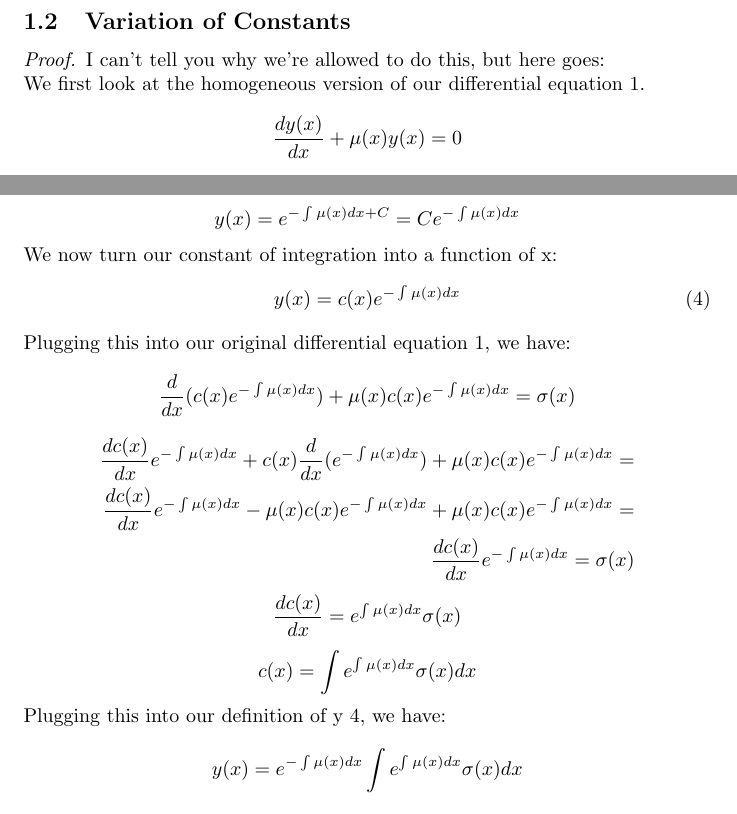
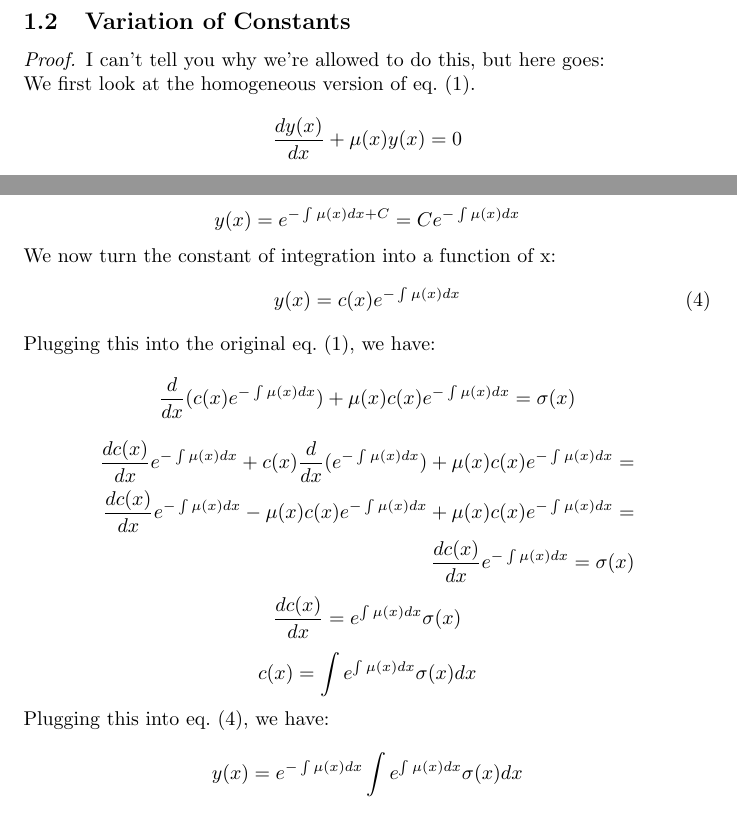
Before and after one commit to LukasInnerhofer/DifferentialEquations, a LaTeX document (Differential Equations.tex): two parts of page 2 of 2, joined at a grey line, cut so that both start at the same text. Compiled offline with pdfLaTeX.

Commit message:
Using cref

```diff
--- a/Differential Equations.tex
+++ b/Differential Equations.tex
@@ -1,5 +1,6 @@
 \documentclass{article}
 \usepackage{amsmath, amsthm}
+\usepackage{cleveref}
 \title{Differential Equations}
 \author{Lukas Innerhofer}
 \date{09.11.2020}
@@ -44,17 +44,17 @@
     \subsection{Variation of Constants}
     \begin{proof}
         I can't tell you why we're allowed to do this, but here goes:\\
-        We first look at the homogeneous version of our differential equation \ref{differential equation}.
+        We first look at the homogeneous version of \cref{differential equation}.
         \[ \frac{dy(x)}{dx}+\mu(x)y(x) = 0 \]
         \[ \frac{dy(x)}{y(x)} = -\mu(x)dx \]
         \[ \int \frac{dy(x)}{y(x)} = -\int \mu(x)dx \]
         \[ ln(y(x)) + C = -\int \mu(x)dx \]
         \[ y(x) = e^{-\int \mu(x)dx + C} = Ce^{-\int \mu(x)dx} \]
-        We now turn our constant of integration into a function of x:
+        We now turn the constant of integration into a function of x:
         \begin{equation} \label{y with varying constant}
             y(x) = c(x)e^{-\int \mu(x)dx}
         \end{equation}
-        Plugging this into our original differential equation \ref{differential equation}, we have:
+        Plugging this into the original \cref{differential equation}, we have:
         \[ \frac{d}{dx}(c(x)e^{-\int \mu(x)dx}) + \mu(x)c(x)e^{-\int \mu(x)dx} = \sigma(x) \]
         \begin{equation*}
         \begin{split}
@@ -65,7 +65,7 @@
         \end{equation*}
         \[ \frac{dc(x)}{dx} = e^{\int \mu(x)dx}\sigma(x) \]
         \[ c(x) = \int e^{\int \mu(x)dx}\sigma(x) dx \]
-        Plugging this into our definition of y \ref{y with varying constant}, we have:
+        Plugging this into \cref{y with varying constant}, we have:
         \[ y(x) = e^{-\int \mu(x)dx} \int e^{\int \mu(x)dx}\sigma(x)dx \]
     \end{proof}
 \end{document}
```
Also changed, not shown: Differential Equations.tex (5 more changed lines).
